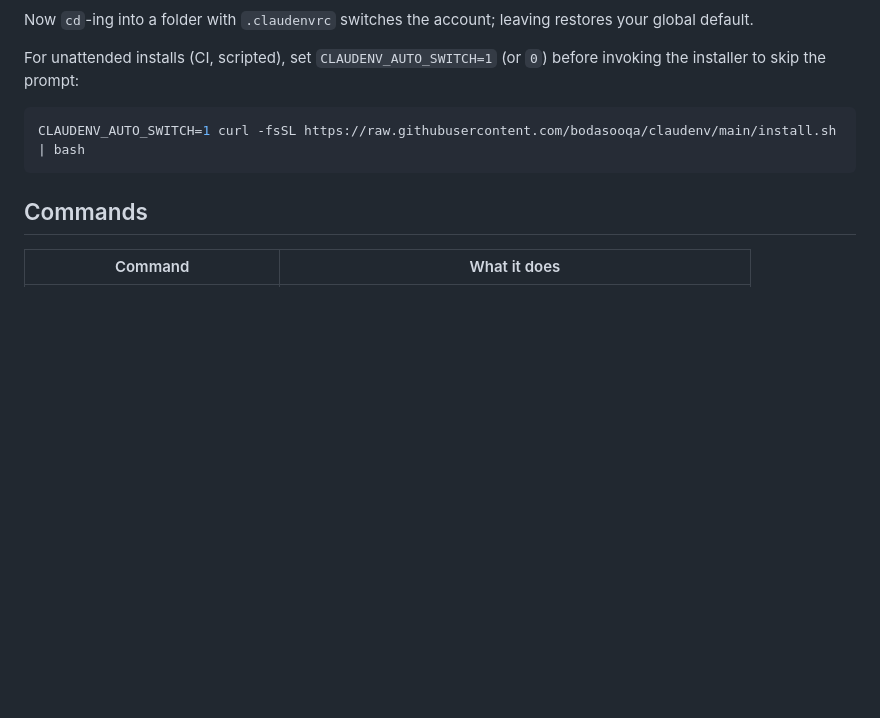
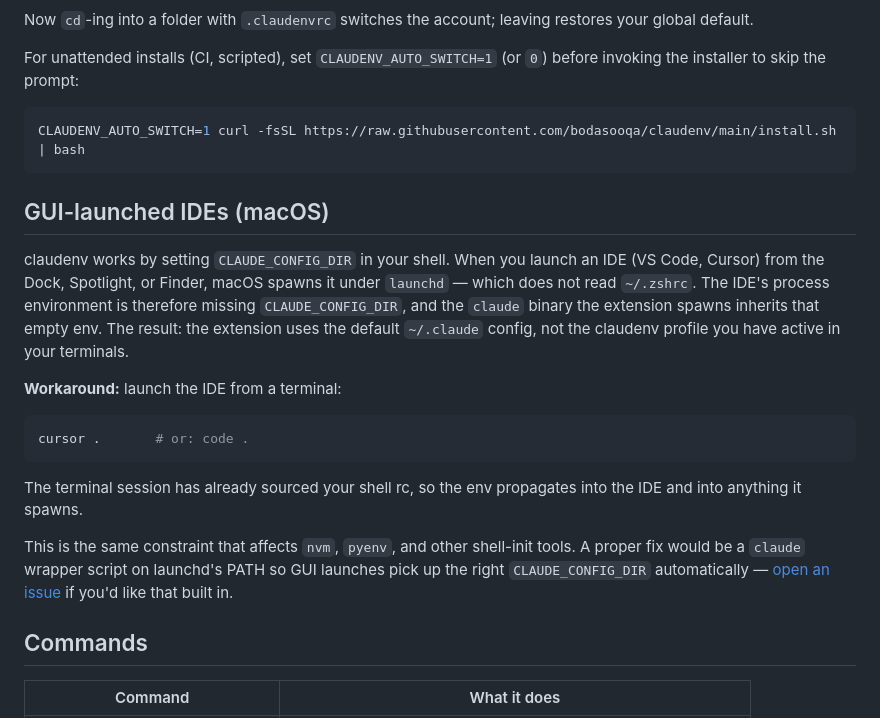
Before and after one commit to bodasooqa/claudenv, a Markdown page: README.md, the part around the change. GitHub-like rendering; blank space fills up the shorter version.

Commit message:
Document GUI-launched IDE limitation on macOS
Added 'GUI-launched IDEs (macOS)' section explaining why claudenv
profile selection isn't picked up by VS Code / Cursor when launched
via Dock / Spotlight / Finder: launchd doesn't read ~/.zshrc, so the
IDE process and its child 'claude' extension call inherit an
environment without CLAUDE_CONFIG_DIR.

Workaround documented: launch the IDE from a terminal ('cursor .' or
'code .'), where CLAUDE_CONFIG_DIR is already exported by the shell.

A 'claude' wrapper on launchd PATH would fix the GUI case fully; left
as a possible future feature behind an issue request.

````diff
--- a/README.md
+++ b/README.md
@@ -87,6 +87,20 @@ For unattended installs (CI, scripted), set `CLAUDENV_AUTO_SWITCH=1` (or `0`) be
 CLAUDENV_AUTO_SWITCH=1 curl -fsSL https://raw.githubusercontent.com/bodasooqa/claudenv/main/install.sh | bash
 ```
 
+## GUI-launched IDEs (macOS)
+
+claudenv works by setting `CLAUDE_CONFIG_DIR` in your shell. When you launch an IDE (VS Code, Cursor) from the Dock, Spotlight, or Finder, macOS spawns it under `launchd` — which does not read `~/.zshrc`. The IDE's process environment is therefore missing `CLAUDE_CONFIG_DIR`, and the `claude` binary the extension spawns inherits that empty env. The result: the extension uses the default `~/.claude` config, not the claudenv profile you have active in your terminals.
+
+**Workaround:** launch the IDE from a terminal:
+
+```bash
+cursor .       # or: code .
+```
+
+The terminal session has already sourced your shell rc, so the env propagates into the IDE and into anything it spawns.
+
+This is the same constraint that affects `nvm`, `pyenv`, and other shell-init tools. A proper fix would be a `claude` wrapper script on launchd's PATH so GUI launches pick up the right `CLAUDE_CONFIG_DIR` automatically — [open an issue](https://github.com/bodasooqa/claudenv/issues) if you'd like that built in.
+
 ## Commands
 
 | Command | What it does |
````
